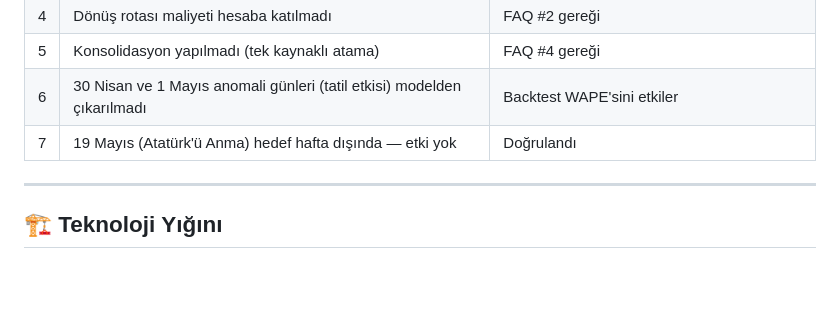
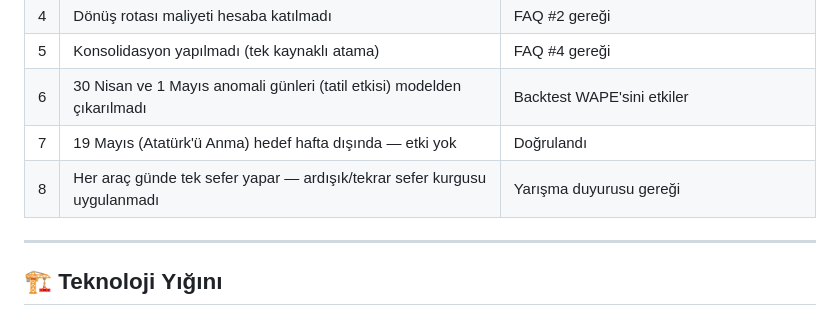
Before and after one commit to dildasoftware/LoadIQ-LojistikOptimizasyonTeknofest26, a Markdown page: README.md, the part around the change. Drawn GitHub-style; blank space fills up the shorter version.

Commit message:
Update README.md
fix: araç sefer kurgusu varsayımı eklendi

```diff
--- a/README.md
+++ b/README.md
@@ -160,6 +160,7 @@ python tests/test_coverage.py
 | 5 | Konsolidasyon yapılmadı (tek kaynaklı atama) | FAQ #4 gereği |
 | 6 | 30 Nisan ve 1 Mayıs anomali günleri (tatil etkisi) modelden çıkarılmadı | Backtest WAPE'sini etkiler |
 | 7 | 19 Mayıs (Atatürk'ü Anma) hedef hafta dışında — etki yok | Doğrulandı |
+| 8 | Her araç günde tek sefer yapar — ardışık/tekrar sefer kurgusu uygulanmadı | Yarışma duyurusu gereği |
 
 ---
 
```
